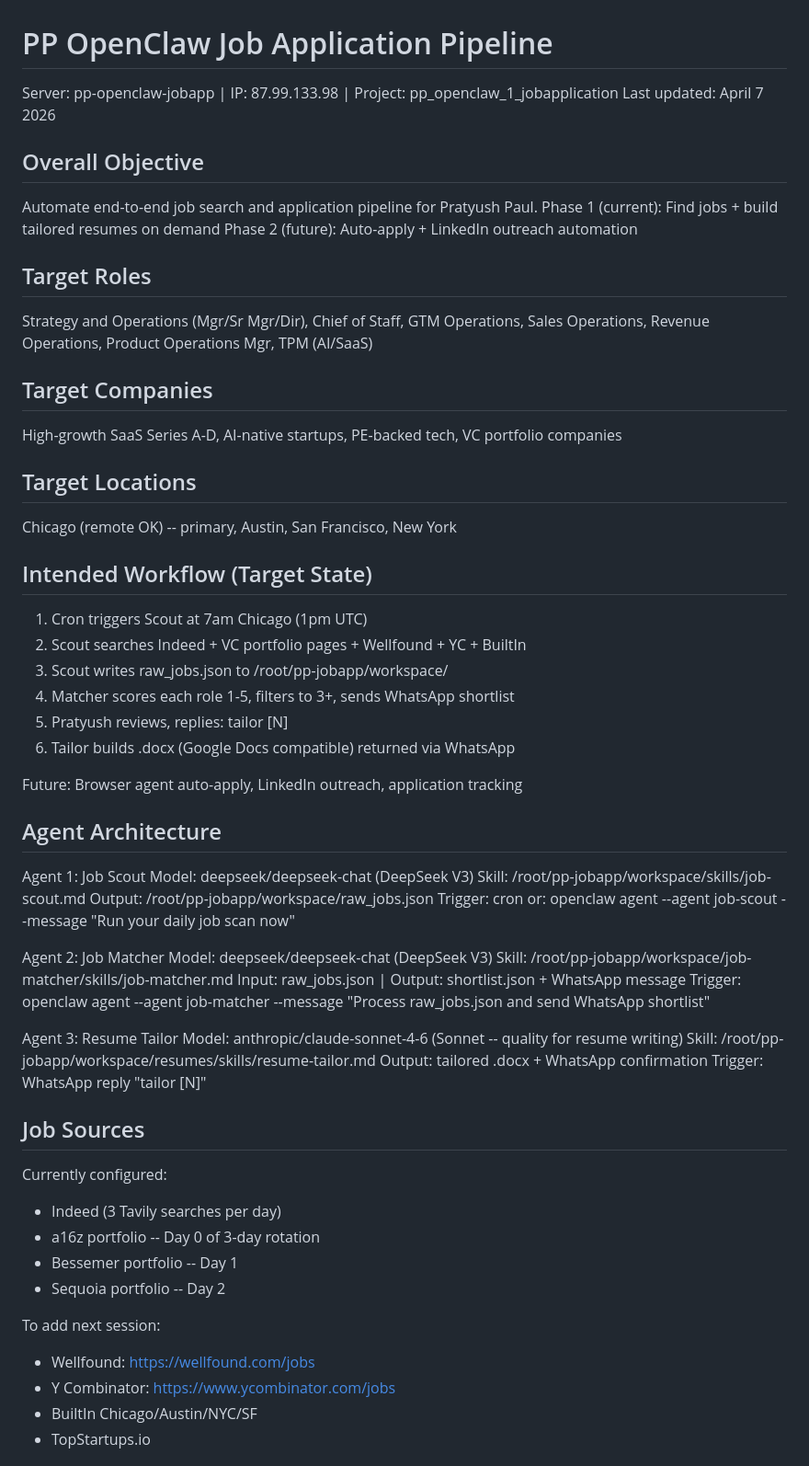
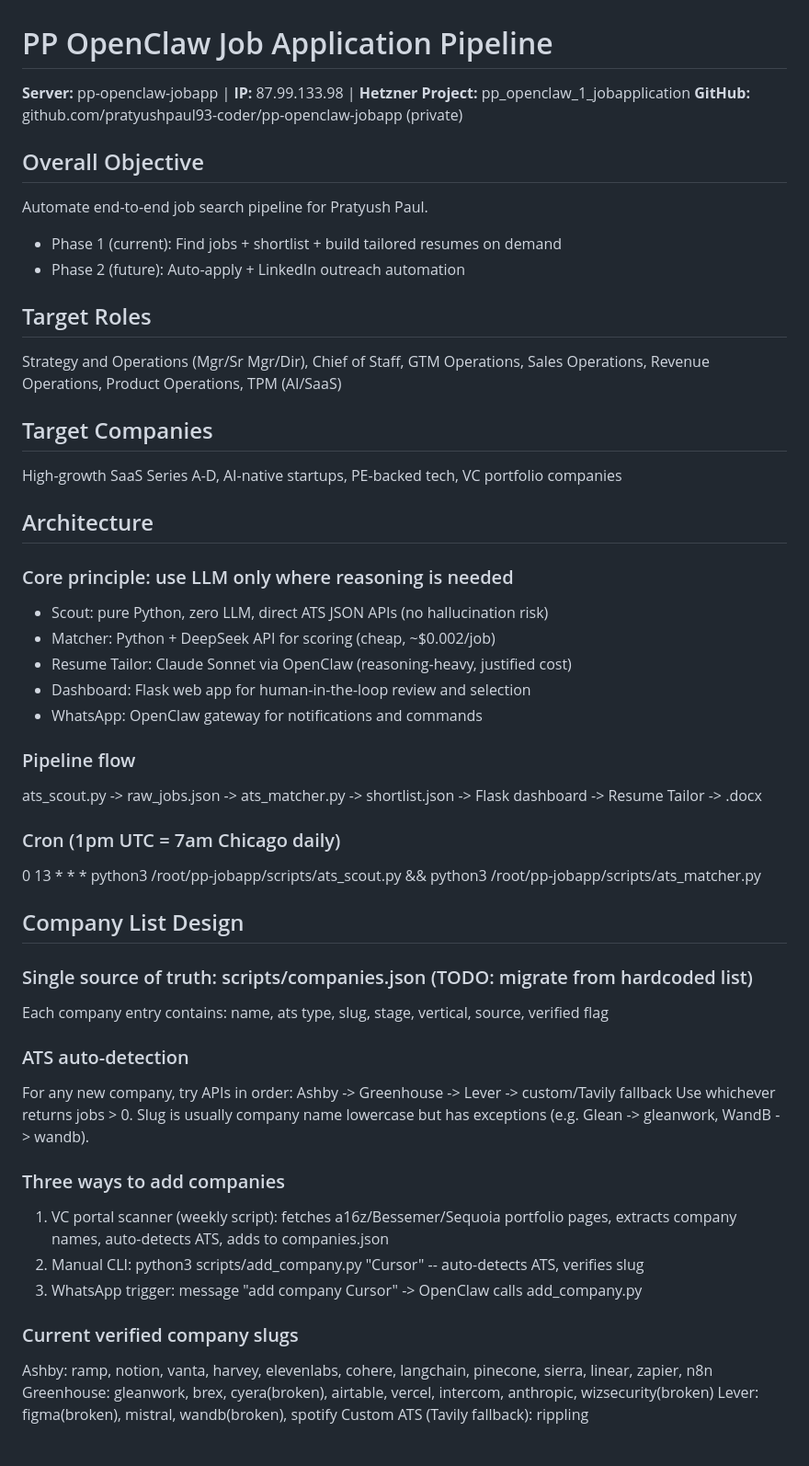
Before and after one commit to pratyushpaul93-coder/job-application-assistant, a Markdown page: README.md, the part around one of its changes. Shown at 92% size. GitHub-like rendering.

Commit message:
Update README with full architecture and design decisions

```diff
--- a/README.md
+++ b/README.md
@@ -1,62 +1,54 @@
 # PP OpenClaw Job Application Pipeline
-Server: pp-openclaw-jobapp | IP: 87.99.133.98 | Project: pp_openclaw_1_jobapplication
-Last updated: April 7 2026
+
+**Server:** pp-openclaw-jobapp | **IP:** 87.99.133.98 | **Hetzner Project:** pp_openclaw_1_jobapplication
+**GitHub:** github.com/pratyushpaul93-coder/pp-openclaw-jobapp (private)
 
 ## Overall Objective
-Automate end-to-end job search and application pipeline for Pratyush Paul.
-Phase 1 (current): Find jobs + build tailored resumes on demand
-Phase 2 (future): Auto-apply + LinkedIn outreach automation
+Automate end-to-end job search pipeline for Pratyush Paul.
+- Phase 1 (current): Find jobs + shortlist + build tailored resumes on demand
+- Phase 2 (future): Auto-apply + LinkedIn outreach automation
 
 ## Target Roles
 Strategy and Operations (Mgr/Sr Mgr/Dir), Chief of Staff, GTM Operations,
-Sales Operations, Revenue Operations, Product Operations Mgr, TPM (AI/SaaS)
+Sales Operations, Revenue Operations, Product Operations, TPM (AI/SaaS)
 
 ## Target Companies
 High-growth SaaS Series A-D, AI-native startups, PE-backed tech, VC portfolio companies
 
-## Target Locations
-Chicago (remote OK) -- primary, Austin, San Francisco, New York
+## Architecture
 
-## Intended Workflow (Target State)
-1. Cron triggers Scout at 7am Chicago (1pm UTC)
-2. Scout searches Indeed + VC portfolio pages + Wellfound + YC + BuiltIn
-3. Scout writes raw_jobs.json to /root/pp-jobapp/workspace/
-4. Matcher scores each role 1-5, filters to 3+, sends WhatsApp shortlist
-5. Pratyush reviews, replies: tailor [N]
-6. Tailor builds .docx (Google Docs compatible) returned via WhatsApp
+### Core principle: use LLM only where reasoning is needed
+- Scout: pure Python, zero LLM, direct ATS JSON APIs (no hallucination risk)
+- Matcher: Python + DeepSeek API for scoring (cheap, ~$0.002/job)
+- Resume Tailor: Claude Sonnet via OpenClaw (reasoning-heavy, justified cost)
+- Dashboard: Flask web app for human-in-the-loop review and selection
+- WhatsApp: OpenClaw gateway for notifications and commands
 
-Future: Browser agent auto-apply, LinkedIn outreach, application tracking
+### Pipeline flow
+ats_scout.py -> raw_jobs.json -> ats_matcher.py -> shortlist.json -> Flask dashboard -> Resume Tailor -> .docx
 
-## Agent Architecture
+### Cron (1pm UTC = 7am Chicago daily)
+0 13 * * * python3 /root/pp-jobapp/scripts/ats_scout.py && python3 /root/pp-jobapp/scripts/ats_matcher.py
 
-Agent 1: Job Scout
-  Model: deepseek/deepseek-chat (DeepSeek V3)
-  Skill: /root/pp-jobapp/workspace/skills/job-scout.md
-  Output: /root/pp-jobapp/workspace/raw_jobs.json
-  Trigger: cron or: openclaw agent --agent job-scout --message "Run your daily job scan now"
+## Company List Design
 
-Agent 2: Job Matcher
-  Model: deepseek/deepseek-chat (DeepSeek V3)
-  Skill: /root/pp-jobapp/workspace/job-matcher/skills/job-matcher.md
-  Input: raw_jobs.json | Output: shortlist.json + WhatsApp message
-  Trigger: openclaw agent --agent job-matcher --message "Process raw_jobs.json and send WhatsApp shortlist"
+### Single source of truth: scripts/companies.json (TODO: migrate from hardcoded list)
+Each company entry contains: name, ats type, slug, stage, vertical, source, verified flag
 
-Agent 3: Resume Tailor
-  Model: anthropic/claude-sonnet-4-6 (Sonnet -- quality for resume writing)
-  Skill: /root/pp-jobapp/workspace/resumes/skills/resume-tailor.md
-  Output: tailored .docx + WhatsApp confirmation
-  Trigger: WhatsApp reply "tailor [N]"
+### ATS auto-detection
+For any new company, try APIs in order: Ashby -> Greenhouse -> Lever -> custom/Tavily fallback
+Use whichever returns jobs > 0. Slug is usually company name lowercase but has exceptions
+(e.g. Glean -> gleanwork, WandB -> wandb).
 
-## Job Sources
-Currently configured:
-  - Indeed (3 Tavily searches per day)
-  - a16z portfolio -- Day 0 of 3-day rotation
-  - Bessemer portfolio -- Day 1
-  - Sequoia portfolio -- Day 2
+### Three ways to add companies
+1. VC portal scanner (weekly script): fetches a16z/Bessemer/Sequoia portfolio pages,
+   extracts company names, auto-detects ATS, adds to companies.json
+2. Manual CLI: python3 scripts/add_company.py "Cursor" -- auto-detects ATS, verifies slug
+3. WhatsApp trigger: message "add company Cursor" -> OpenClaw calls add_company.py
 
-To add next session:
-  - Wellfound: https://wellfound.com/jobs
-  - Y Combinator: https://www.ycombinator.com/jobs
-  - BuiltIn Chicago/Austin/NYC/SF
-  - TopStartups.io
+### Current verified company slugs
+Ashby: ramp, notion, vanta, harvey, elevenlabs, cohere, langchain, pinecone, sierra, linear, zapier, n8n
+Greenhouse: gleanwork, brex, cyera(broken), airtable, vercel, intercom, anthropic, wizsecurity(broken)
+Lever: figma(broken), mistral, wandb(broken), spotify
+Custom ATS (Tavily fallback): rippling
 
```
Also changed, not shown: other parts of README.md (+41 -125 lines).
